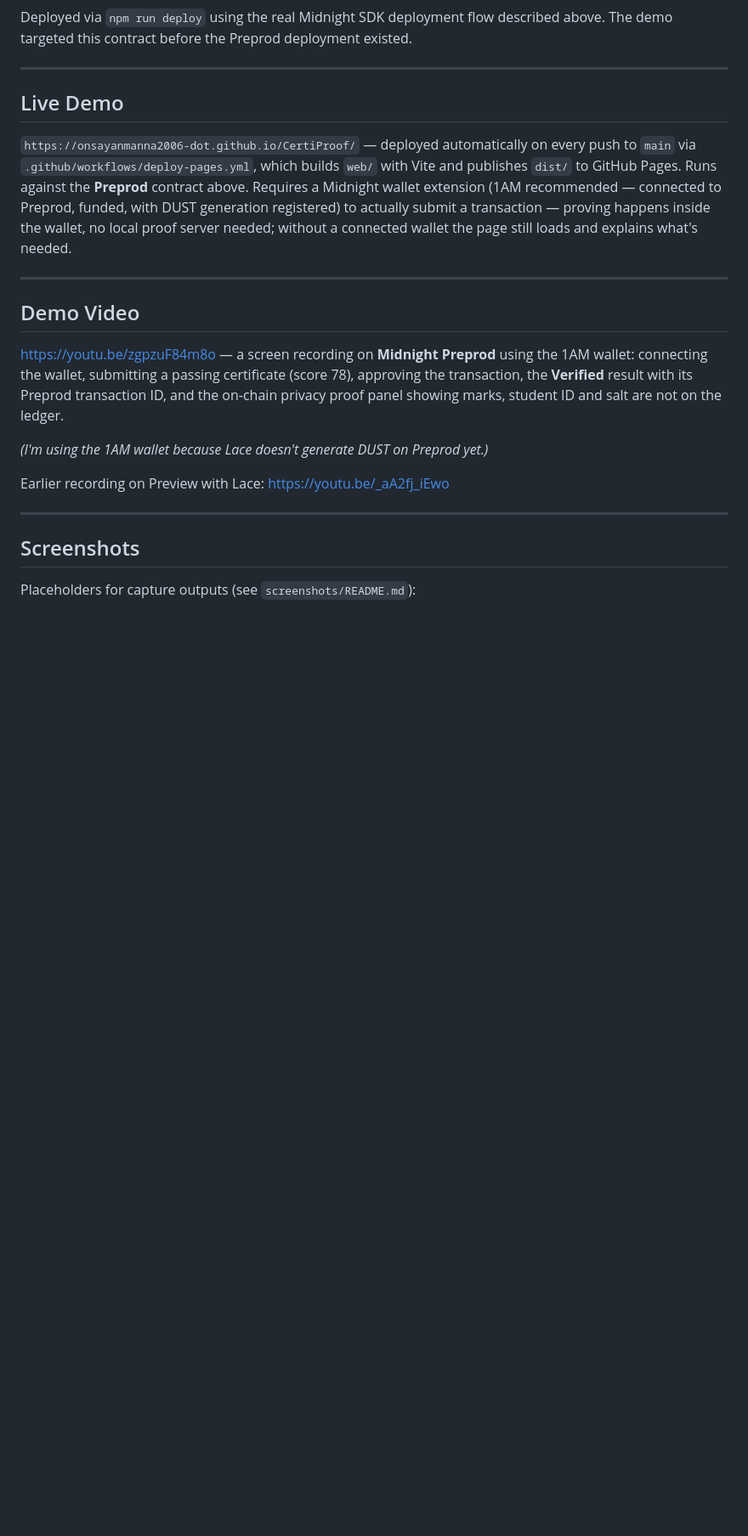
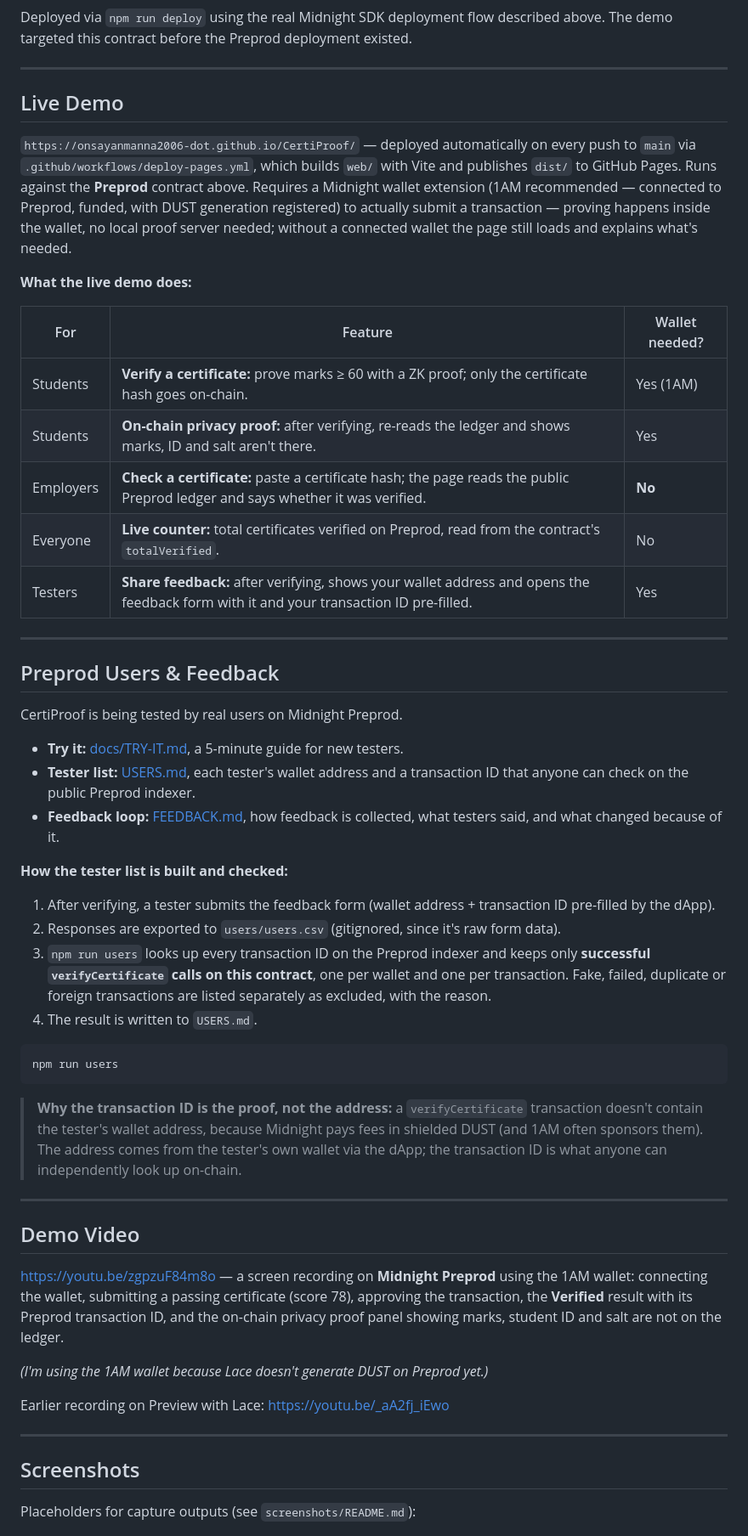
Before and after one commit to onsayanmanna2006-dot/CertiProof, a Markdown page: README.md, the part around one of its changes. Shown at 85% size. GitHub-like rendering; blank space fills up the shorter version.

````diff
--- a/README.md
+++ b/README.md
@@ -344,6 +352,39 @@ GitHub Pages. Runs against the **Preprod** contract above. Requires a Midnight w
 submit a transaction — proving happens inside the wallet, no local proof server needed; without a
 connected wallet the page still loads and explains what's needed.
 
+**What the live demo does:**
+
+| For | Feature | Wallet needed? |
+|---|---|---|
+| Students | **Verify a certificate:** prove marks ≥ 60 with a ZK proof; only the certificate hash goes on-chain. | Yes (1AM) |
+| Students | **On-chain privacy proof:** after verifying, re-reads the ledger and shows marks, ID and salt aren't there. | Yes |
+| Employers | **Check a certificate:** paste a certificate hash; the page reads the public Preprod ledger and says whether it was verified. | **No** |
+| Everyone | **Live counter:** total certificates verified on Preprod, read from the contract's `totalVerified`. | No |
+| Testers | **Share feedback:** after verifying, shows your wallet address and opens the feedback form with it and your transaction ID pre-filled. | Yes |
+
+---
+
+## Preprod Users & Feedback
+
+CertiProof is being tested by real users on Midnight Preprod.
+
+* **Try it:** [docs/TRY-IT.md](docs/TRY-IT.md), a 5-minute guide for new testers.
+* **Tester list:** [USERS.md](USERS.md), each tester's wallet address and a transaction ID that anyone can check on the public Preprod indexer.
+* **Feedback loop:** [FEEDBACK.md](FEEDBACK.md), how feedback is collected, what testers said, and what changed because of it.
+
+**How the tester list is built and checked:**
+
+1. After verifying, a tester submits the feedback form (wallet address + transaction ID pre-filled by the dApp).
+2. Responses are exported to `users/users.csv` (gitignored, since it's raw form data).
+3. `npm run users` looks up every transaction ID on the Preprod indexer and keeps only **successful `verifyCertificate` calls on this contract**, one per wallet and one per transaction. Fake, failed, duplicate or foreign transactions are listed separately as excluded, with the reason.
+4. The result is written to `USERS.md`.
+
+```bash
+npm run users
+```
+
+> **Why the transaction ID is the proof, not the address:** a `verifyCertificate` transaction doesn't contain the tester's wallet address, because Midnight pays fees in shielded DUST (and 1AM often sponsors them). The address comes from the tester's own wallet via the dApp; the transaction ID is what anyone can independently look up on-chain.
+
 ---
 
 ## Demo Video
````
Also changed, not shown: other parts of README.md (+11 -3 lines), FEEDBACK.md (added, +80 -0 lines).
